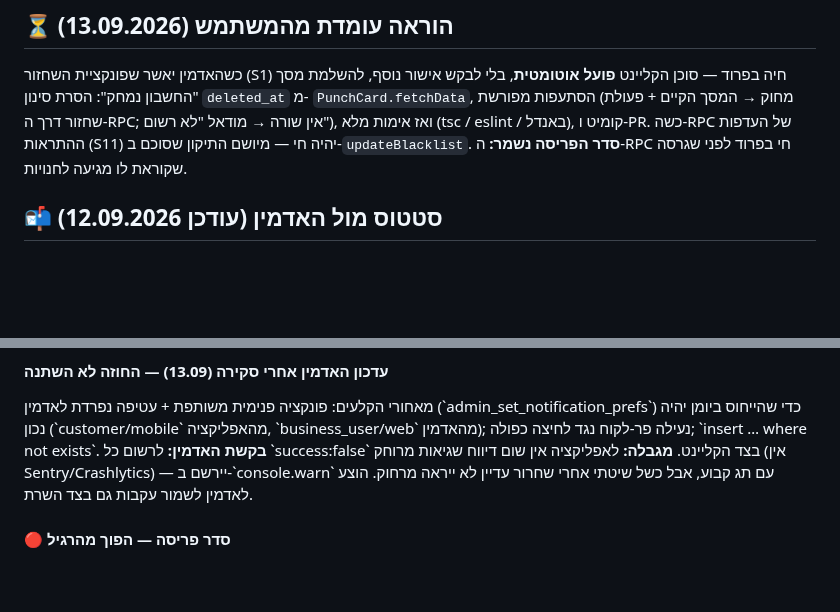
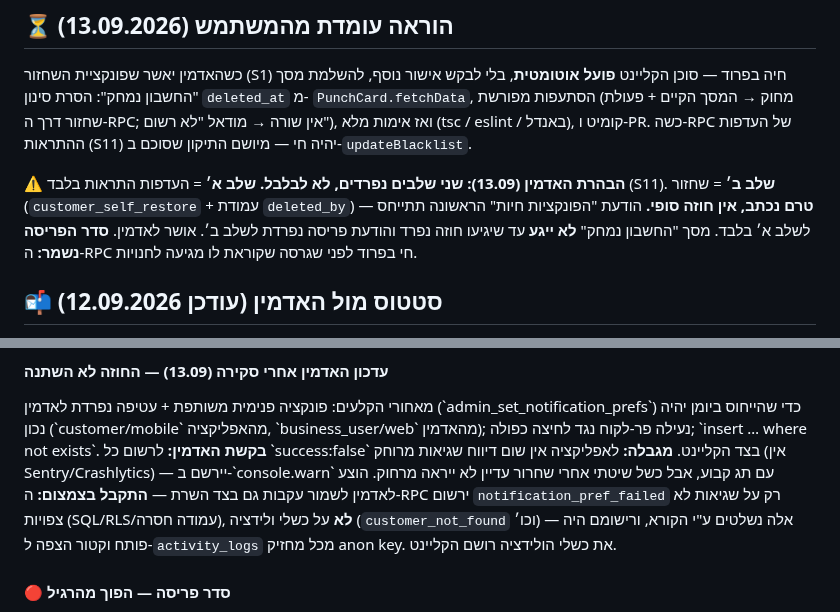
Before and after one commit to rordan-ai/cardz_client_app, a Markdown page: docs/ADMIN_SYNC_REQUIRED.md, 2 parts joined by grey strips. Rendered like a GitHub page; blank space fills up the shorter version.

Commit message:
docs(admin-sync): הבהרה — שלב א׳ (העדפות) ושלב ב׳ (שחזור) נפרדים; מסך המחיקה ממתין לשלב ב׳
Co-Authored-By: Claude Fable 5.1 <noreply@anthropic.com>

```diff
--- a/docs/ADMIN_SYNC_REQUIRED.md
+++ b/docs/ADMIN_SYNC_REQUIRED.md
@@ -49,6 +49,12 @@ JWT — כלומר מה שמאפשר בפועל את הכתיבות הוא polic
 `PunchCard.fetchData`, הסתעפות מפורשת (מחוק → המסך הקיים + פעולת שחזור דרך ה-RPC;
 אין שורה → מודאל "לא רשום"), ואז אימות מלא (tsc / eslint / באנדל), קומיט ו-PR.
 כשה-RPC של העדפות ההתראות (S11) יהיה חי — מיושם התיקון שסוכם ב-`updateBlacklist`.
+
+⚠️ **הבהרת האדמין (13.09): שני שלבים נפרדים, לא לבלבל.**
+**שלב א׳** = העדפות התראות בלבד (S11). **שלב ב׳** = שחזור (`customer_self_restore` +
+עמודת `deleted_by`) — **טרם נכתב, אין חוזה סופי.** הודעת "הפונקציות חיות" הראשונה
+תתייחס לשלב א׳ בלבד. מסך "החשבון נמחק" **לא ייגע** עד שיגיעו חוזה נפרד והודעת
+פריסה נפרדת לשלב ב׳. אושר לאדמין.
 **סדר הפריסה נשמר:** ה-RPC חי בפרוד לפני שגרסה שקוראת לו מגיעה לחנויות.
 
 ## 📬 סטטוס מול האדמין (עודכן 12.09.2026)
@@ -217,7 +223,10 @@ DEFINER, זה עלול להפיל את כל הקריאה ולמנוע מהלקו
 נעילה פר-לקוח נגד לחיצה כפולה; \`insert … where not exists\`.
 **בקשת האדמין:** לרשום כל \`success:false\` בצד הקליינט. **מגבלה:** לאפליקציה אין שום דיווח
 שגיאות מרוחק (אין Sentry/Crashlytics) — יירשם ב-\`console.warn\` עם תג קבוע, אבל כשל
-שיטתי אחרי שחרור עדיין לא ייראה מרחוק. הוצע לאדמין לשמור עקבות גם בצד השרת.
+שיטתי אחרי שחרור עדיין לא ייראה מרחוק. הוצע לאדמין לשמור עקבות גם בצד השרת — **התקבל בצמצום:** ה-RPC ירשום
+`notification_pref_failed` רק על שגיאות לא צפויות (SQL/RLS/עמודה חסרה), **לא** על
+כשלי ולידציה (`customer_not_found` וכו׳) — אלה נשלטים ע"י הקורא, ורישומם היה פותח
+וקטור הצפה ל-`activity_logs` מכל מחזיק anon key. את כשלי הולידציה רושם הקליינט.
 
 #### 🔴 סדר פריסה — הפוך מהרגיל
 **ה-RPC חייב להיות חי בפרוד לפני** שגרסה שקוראת לו מגיעה לחנויות. היום הכתיבה
```
